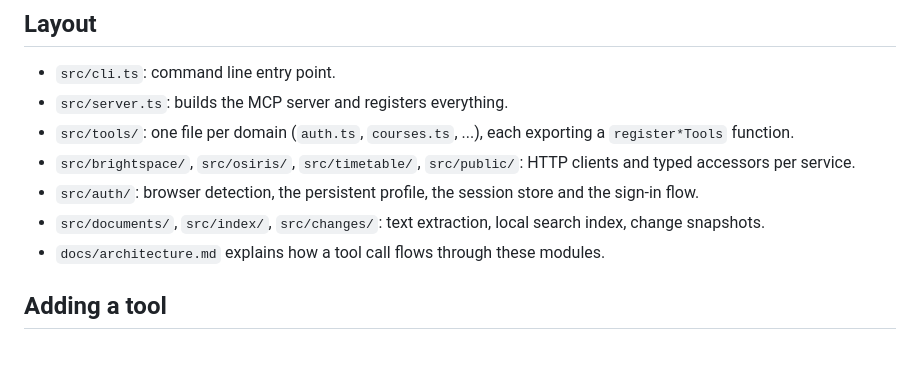
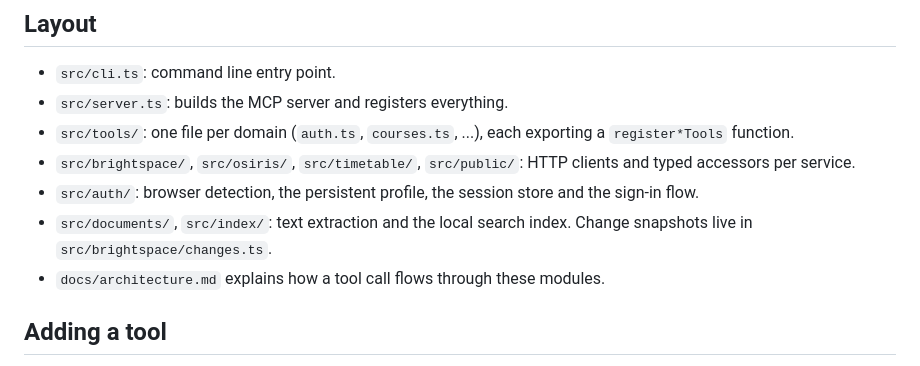
Before and after one commit to danieltyukov/tudelft-mcp, a Markdown page: CONTRIBUTING.md, the part around the change. Drawn GitHub-style.

Commit message:
docs: correct the module layout in CONTRIBUTING

```diff
--- a/CONTRIBUTING.md
+++ b/CONTRIBUTING.md
@@ -30,7 +30,7 @@ To try a change against your own account, run `npm run dev -- login` once and th
 - `src/tools/`: one file per domain (`auth.ts`, `courses.ts`, ...), each exporting a `register*Tools` function.
 - `src/brightspace/`, `src/osiris/`, `src/timetable/`, `src/public/`: HTTP clients and typed accessors per service.
 - `src/auth/`: browser detection, the persistent profile, the session store and the sign-in flow.
-- `src/documents/`, `src/index/`, `src/changes/`: text extraction, local search index, change snapshots.
+- `src/documents/`, `src/index/`: text extraction and the local search index. Change snapshots live in `src/brightspace/changes.ts`.
 - `docs/architecture.md` explains how a tool call flows through these modules.
 
 ## Adding a tool
```
